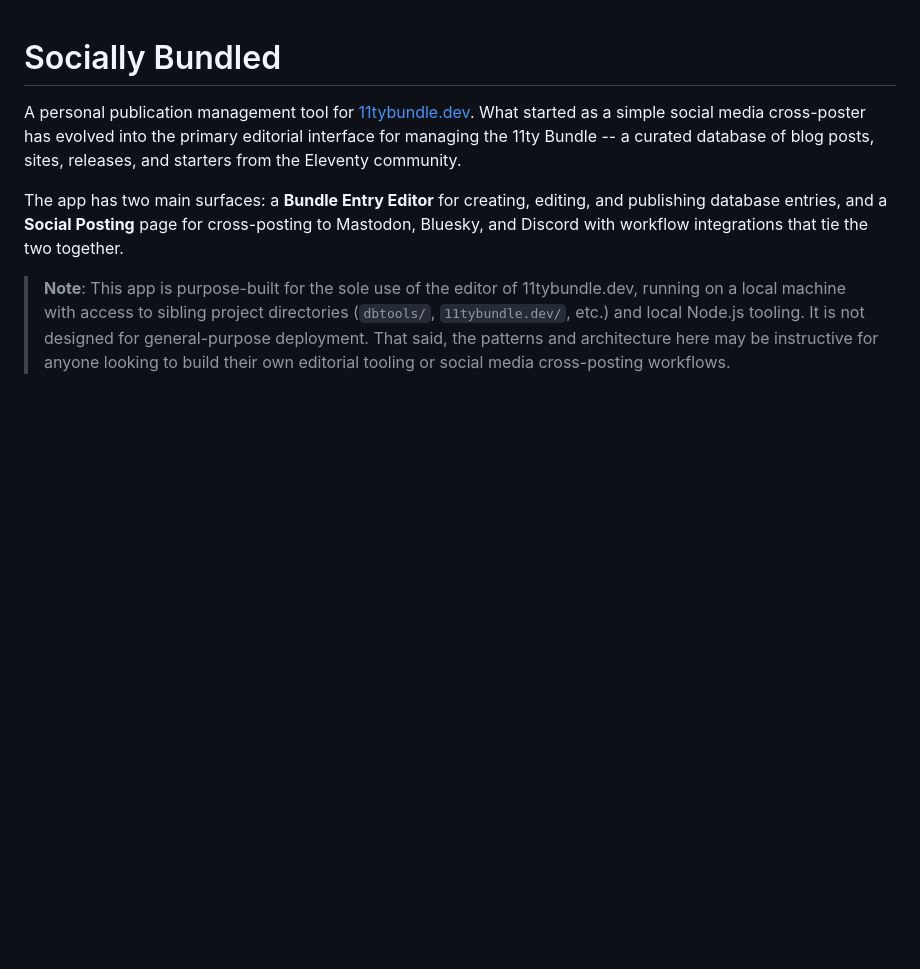
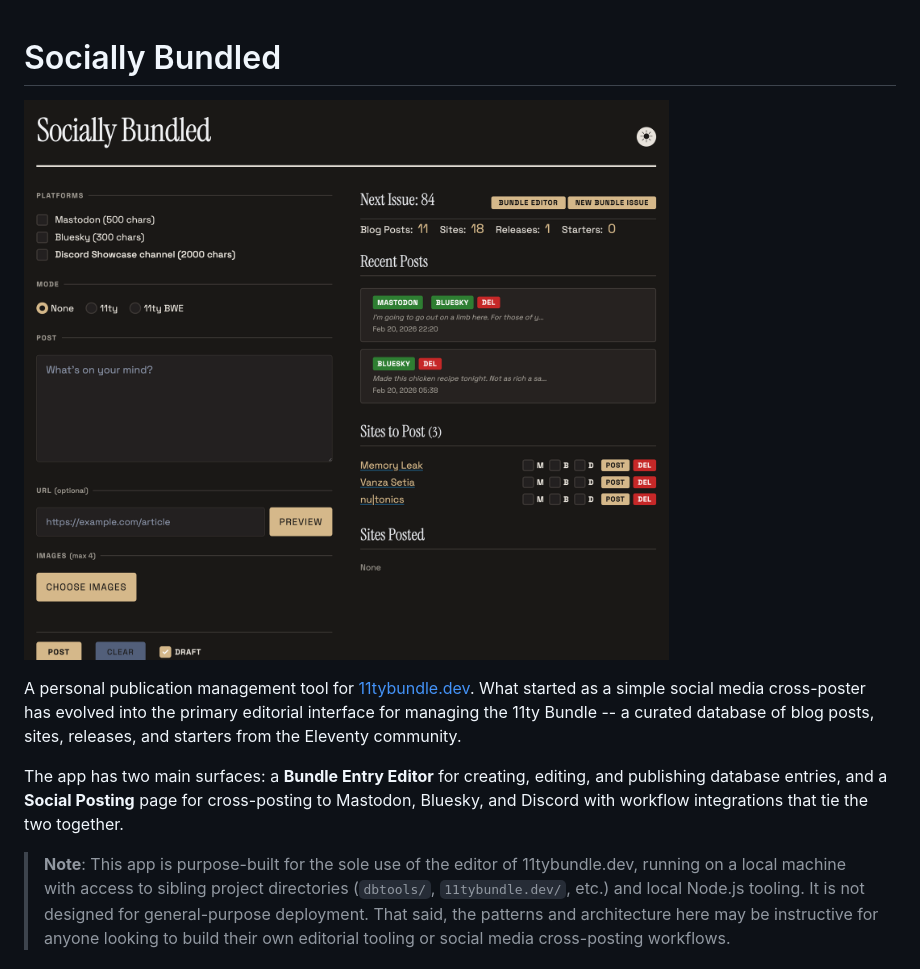
Before and after one commit to bobmonsour/social-posting, a Markdown page: README.md, the part around the change. Drawn GitHub-style; pictures changed too: socially-bundled-home.png (added); blank space fills up the shorter version.

Commit message:
Add home page screenshot to README
Co-Authored-By: Claude Opus 4.6 <noreply@anthropic.com>

```diff
--- a/README.md
+++ b/README.md
@@ -1,4 +1,6 @@
 # Socially Bundled
+
+![Socially Bundled home page](socially-bundled-home.png)
 
 A personal publication management tool for [11tybundle.dev](https://11tybundle.dev). What started as a simple social media cross-poster has evolved into the primary editorial interface for managing the 11ty Bundle -- a curated database of blog posts, sites, releases, and starters from the Eleventy community.
 
```
